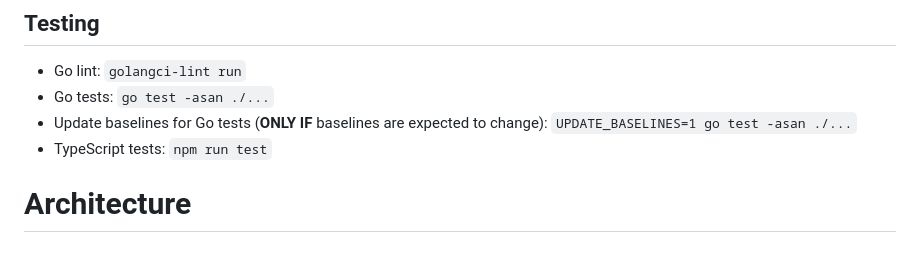
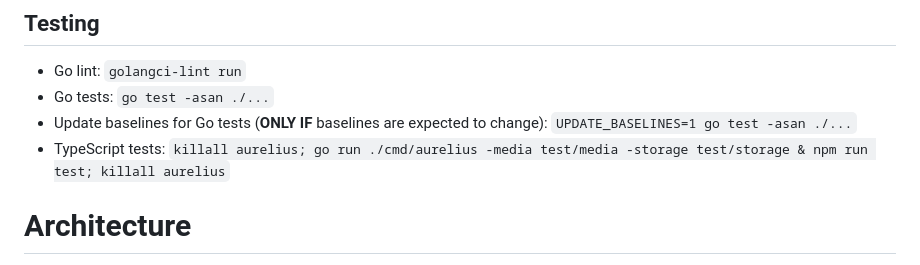
Before and after one commit to beakbeak/aurelius, a Markdown page: CLAUDE.md, the part around the change. GitHub-like rendering.

Commit message:
CLAUDE.md: Add command to run backend before running frontend tests.

```diff
--- a/CLAUDE.md
+++ b/CLAUDE.md
@@ -30,7 +30,7 @@ go build
 - Go lint: `golangci-lint run`
 - Go tests: `go test -asan ./...`
 - Update baselines for Go tests (**ONLY IF** baselines are expected to change): `UPDATE_BASELINES=1 go test -asan ./...`
-- TypeScript tests: `npm run test`
+- TypeScript tests: `killall aurelius; go run ./cmd/aurelius -media test/media -storage test/storage & npm run test; killall aurelius`
 
 # Architecture
 
```
